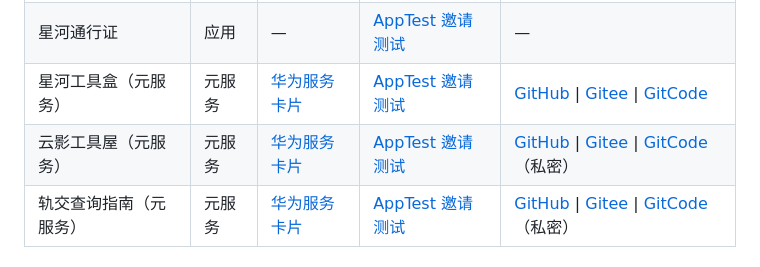
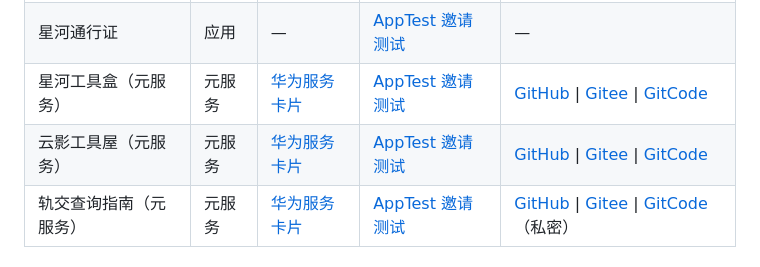
Before and after one commit to hnyqwq/download, a Markdown page: README.md, the part around the change. Rendered like a GitHub page.

Commit message:
docs: videoyfw repo is now public, drop private tag

```diff
--- a/README.md
+++ b/README.md
@@ -13,7 +13,7 @@ hnyqwq 应用下载页面，用于展示各 HarmonyOS APP 的正式版和测试
 | 轨交查询指南 | 应用 | [华为应用市场](https://appgallery.huawei.com/app/detail?id=yylx.hnyqwq.metro) | [AppTest 邀请测试](https://appgallery.huawei.com/apptest/4uQpMlTjyh5) | [GitHub](https://github.com/hnyqwq/metro) \| [Gitee](https://gitee.com/hnyqwq/metro) \| [GitCode](https://gitcode.com/hnyqwq/metro)（私密） |
 | 星河通行证 | 应用 | — | [AppTest 邀请测试](https://appgallery.huawei.com/apptest/9XE8nUx2ntl) | — |
 | 星河工具盒（元服务） | 元服务 | [华为服务卡片](https://hoas.drcn.agconnect.link/64123a730cb7096cf75db24172be02da2aa5062c792c3007ecf62e9219bd55d1) | [AppTest 邀请测试](https://appgallery.huawei.com/apptest/2jZdmurLRvv) | [GitHub](https://github.com/hnyqwq/XHTByfw) \| [Gitee](https://gitee.com/hnyqwq/XHTByfw) \| [GitCode](https://gitcode.com/hnyqwq/XHTByfw) |
-| 云影工具屋（元服务） | 元服务 | [华为服务卡片](https://hoas.drcn.agconnect.link/d499b2ab6cce532a602a2d55a93d66b3a3c371573bc3251790e81b84481f2309) | [AppTest 邀请测试](https://appgallery.huawei.com/apptest/52fRvA7p5Ow) | [GitHub](https://github.com/hnyqwq/videoyfw) \| [Gitee](https://gitee.com/hnyqwq/videoyfw) \| [GitCode](https://gitcode.com/hnyqwq/videoyfw)（私密） |
+| 云影工具屋（元服务） | 元服务 | [华为服务卡片](https://hoas.drcn.agconnect.link/d499b2ab6cce532a602a2d55a93d66b3a3c371573bc3251790e81b84481f2309) | [AppTest 邀请测试](https://appgallery.huawei.com/apptest/52fRvA7p5Ow) | [GitHub](https://github.com/hnyqwq/videoyfw) \| [Gitee](https://gitee.com/hnyqwq/videoyfw) \| [GitCode](https://gitcode.com/hnyqwq/videoyfw) |
 | 轨交查询指南（元服务） | 元服务 | [华为服务卡片](https://hoas.drcn.agconnect.link/1f33800aef81874fb9abc8ede95723a5e6443a6c61d5e25c90d4e9adac2006b5) | [AppTest 邀请测试](https://appgallery.huawei.com/apptest/97HN26SIItX) | [GitHub](https://github.com/hnyqwq/Metroyfw) \| [Gitee](https://gitee.com/hnyqwq/Metroyfw) \| [GitCode](https://gitcode.com/hnyqwq/Metroyfw)（私密） |
 
 ## 特性
```
